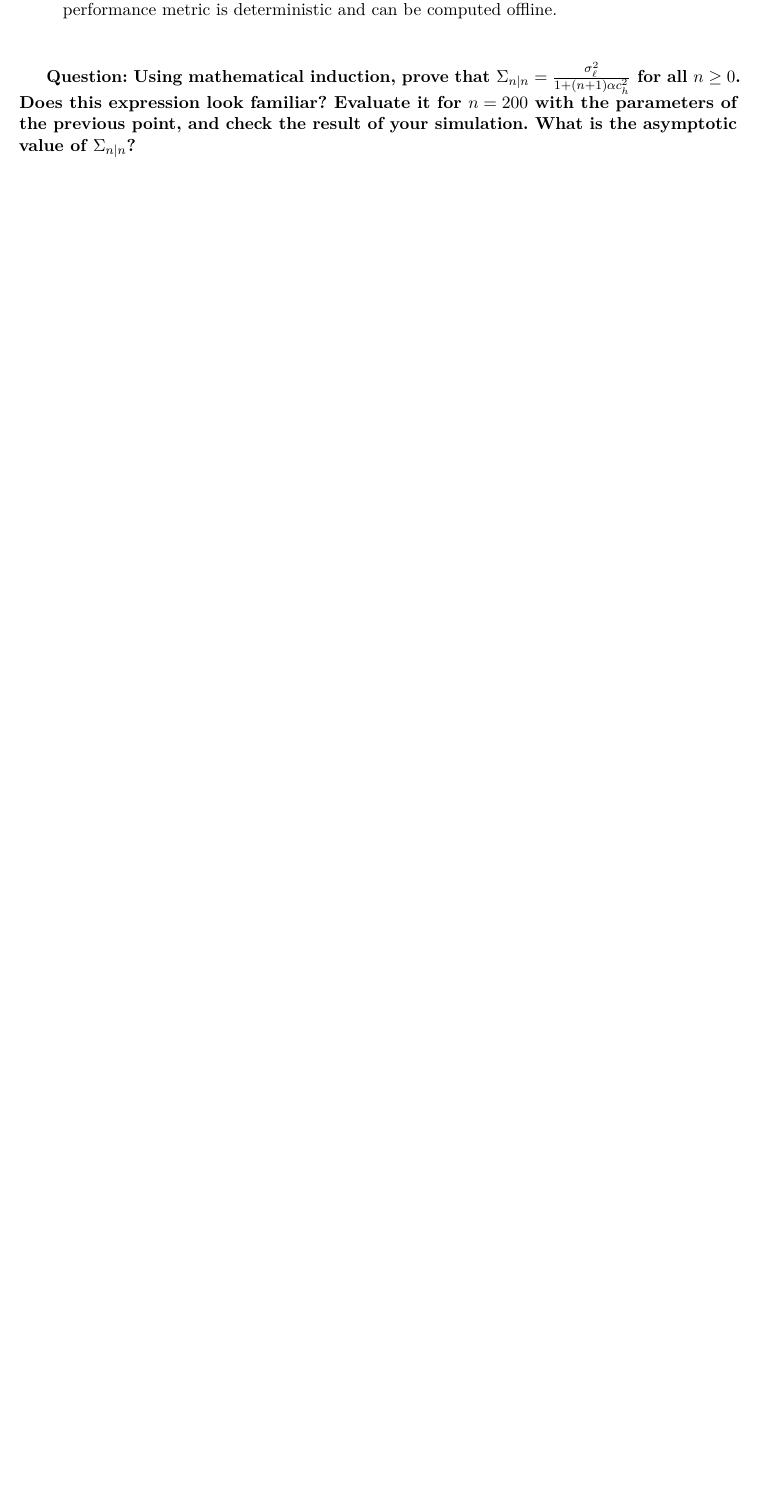
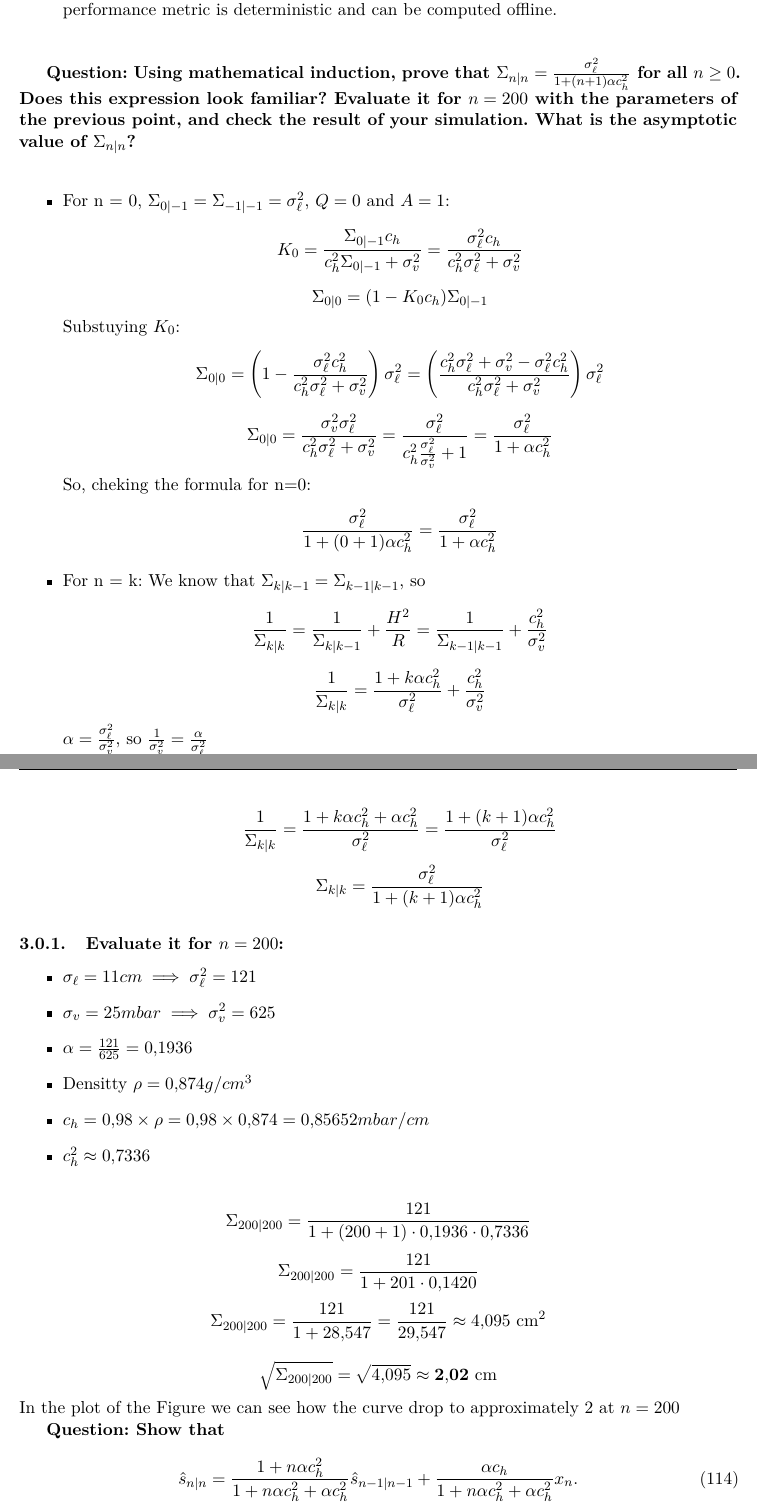
Before and after one commit to HugoBlancoo/tscom, a LaTeX document (practicas/practica3/latex/Practica3_RBC_HBD.tex, which reads practicas/practica3/latex/task3.tex): part of page 14 of 22 before the commit and two parts of pages 14 and 15 of 24 after it, the two joined at a grey line, cut so that both start at the same text, the shorter picture padded with empty space. Compiled offline with pdfLaTeX.

Commit message:
finish task3

```diff
--- a/practicas/practica3/latex/task3.tex
+++ b/practicas/practica3/latex/task3.tex
@@ -137,3 +137,44 @@ Based on the generated plots, we can draw the following conclusions:
 \textbf{Question: Using mathematical induction, prove that $\Sigma_{n|n} = \frac{\sigma_\ell^2}{1+(n+1)\alpha c_h^2}$ for all $n\geq 0$. Does this expression look familiar? Evaluate it for $n=200$ with the parameters of the previous point, and check the result of your simulation.  What is the asymptotic value of $\Sigma_{n|n}$?}
 
 \vspace{0.5cm}
+\begin{itemize}
+    \item For n = 0, $\Sigma_{0|-1} = \Sigma_{-1|-1} = \sigma_\ell^2$, $Q=0$ and $A=1$:
+          $$K_0 = \frac{\Sigma_{0|-1} c_h}{c_h^2 \Sigma_{0|-1} + \sigma_v^2} = \frac{\sigma_\ell^2 c_h}{c_h^2 \sigma_\ell^2 + \sigma_v^2}$$
+          $$\Sigma_{0|0} = (1 - K_0 c_h) \Sigma_{0|-1}$$
+          Substuying $K_0$:
+          $$\Sigma_{0|0} = \left( 1 - \frac{\sigma_\ell^2 c_h^2}{c_h^2 \sigma_\ell^2 + \sigma_v^2} \right) \sigma_\ell^2 = \left( \frac{c_h^2 \sigma_\ell^2 + \sigma_v^2 - \sigma_\ell^2 c_h^2}{c_h^2 \sigma_\ell^2 + \sigma_v^2} \right) \sigma_\ell^2$$
+          $$\Sigma_{0|0} = \frac{\sigma_v^2 \sigma_\ell^2}{c_h^2 \sigma_\ell^2 + \sigma_v^2} = \frac{\sigma_\ell^2}{c_h^2 \frac{\sigma_\ell^2}{\sigma_v^2} + 1} = \frac{\sigma_\ell^2}{1 + \alpha c_h^2}$$
+          So, cheking the formula for n=0:
+          $$\frac{\sigma_\ell^2}{1+(0+1)\alpha c_h^2} = \frac{\sigma_\ell^2}{1+\alpha c_h^2}$$
+    \item For n = k:
+          We know that $\Sigma_{k|k-1} = \Sigma_{k-1|k-1}$, so
+          $$\frac{1}{\Sigma_{k|k}} = \frac{1}{\Sigma_{k|k-1}} + \frac{H^2}{R} = \frac{1}{\Sigma_{k-1|k-1}} + \frac{c_h^2}{\sigma_v^2}$$
+          $$\frac{1}{\Sigma_{k|k}} = \frac{1 + k\alpha c_h^2}{\sigma_\ell^2} + \frac{c_h^2}{\sigma_v^2}$$
+          $\alpha = \frac{\sigma_\ell^2}{\sigma_v^2}$, so $\frac{1}{\sigma_v^2} = \frac{\alpha}{\sigma_\ell^2}$
+          $$\frac{1}{\Sigma_{k|k}} = \frac{1 + k\alpha c_h^2}{\sigma_\ell^2} + \frac{c_h^2 \alpha}{\sigma_\ell^2}$$
+          $$\frac{1}{\Sigma_{k|k}} = \frac{1 + k\alpha c_h^2 + \alpha c_h^2}{\sigma_\ell^2} = \frac{1 + (k+1)\alpha c_h^2}{\sigma_\ell^2}$$
+          $$\Sigma_{k|k} = \frac{\sigma_\ell^2}{1 + (k+1)\alpha c_h^2}$$
+\end{itemize}
+
+\subsubsection{Evaluate it for $n = 200$:}
+\begin{itemize}
+    \item $\sigma_\ell = 11 cm \implies \sigma_\ell^2 = 121 $
+    \item $\sigma_v = 25 mbar \implies \sigma_v^2 = 625$
+    \item $\alpha = \frac{121}{625} = 0.1936$
+    \item Densitty $\rho = 0.874g/cm^3$
+    \item $c_h = 0.98 \times \rho = 0.98 \times 0.874 = 0.85652 mbar/cm$
+    \item $c_h^2 \approx 0.7336$
+\end{itemize}
+
+$$\Sigma_{200|200} = \frac{121}{1 + (200+1) \cdot 0.1936 \cdot 0.7336}$$
+$$\Sigma_{200|200} = \frac{121}{1 + 201 \cdot 0.1420}$$
+$$\Sigma_{200|200} = \frac{121}{1 + 28.547} = \frac{121}{29.547} \approx 4.095 \text{ cm}^2$$
+
+$$\sqrt{\Sigma_{200|200}} = \sqrt{4.095} \approx \mathbf{2.02 \text{ cm}}$$
+In the plot of the Figure \label{fig:kalman_sigma} we can see how the curve drop to approximately 2 at $n = 200$
+
+\textbf{Question: Show that
+    \begin{equation}\label{eq:est_2}
+        \hat s_{n|n} = \frac{1+n\alpha c_h^2}{1+n\alpha c_h^2 + \alpha c_h^2} \hat s_{n-1|n-1} + \frac{\alpha c_h}{1+ n\alpha c_h^2 + \alpha c_h^2}x_n.
+    \end{equation}
+    Compare this with your answer to the first point of Task 2 and give your conclusions.}
@@ -139,0 +195,2 @@ Based on the generated plots, we can draw the following conclusions:
+    \label{fig:sensitivity}
+\end{figure}
```
Also changed, not shown: practicas/practica3/latex/img/task1_4_1.png, practicas/practica3/latex/img/task1_4_2.png, practicas/practica3/latex/img/task3_7.png (added), practicas/practica3/latex/task3.tex (28 more changed lines), 2 other files.
